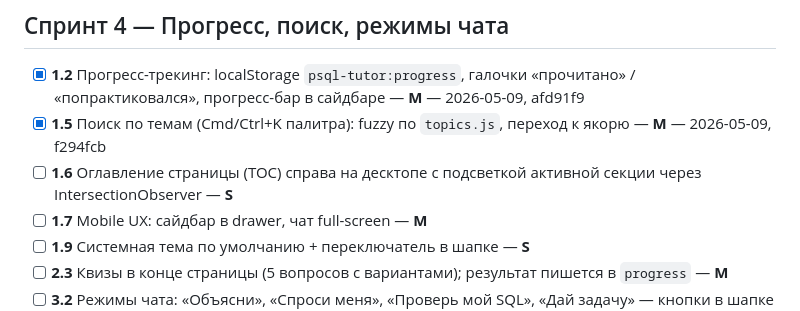
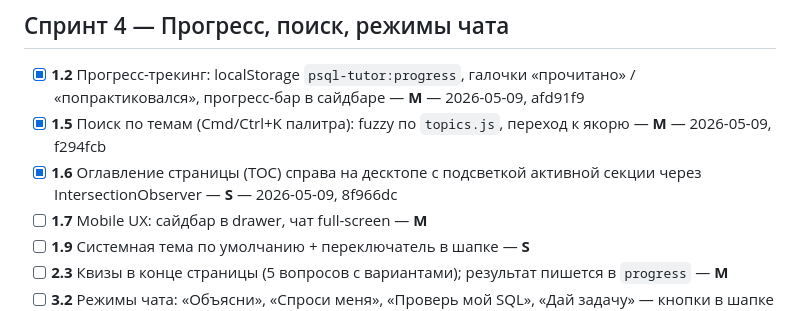
Before and after one commit to kimci621/psql-tutor, a Markdown page: ROADMAP.md, the part around the change. GitHub-like rendering.

Commit message:
roadmap: mark 1.6 done

```diff
--- a/ROADMAP.md
+++ b/ROADMAP.md
@@ -50,7 +50,7 @@
 
 - [x] **1.2** Прогресс-трекинг: localStorage `psql-tutor:progress`, галочки «прочитано» / «попрактиковался», прогресс-бар в сайдбаре — **M** — 2026-05-09, afd91f9
 - [x] **1.5** Поиск по темам (Cmd/Ctrl+K палитра): fuzzy по `topics.js`, переход к якорю — **M** — 2026-05-09, f294fcb
-- [ ] **1.6** Оглавление страницы (TOC) справа на десктопе с подсветкой активной секции через IntersectionObserver — **S**
+- [x] **1.6** Оглавление страницы (TOC) справа на десктопе с подсветкой активной секции через IntersectionObserver — **S** — 2026-05-09, 8f966dc
 - [ ] **1.7** Mobile UX: сайдбар в drawer, чат full-screen — **M**
 - [ ] **1.9** Системная тема по умолчанию + переключатель в шапке — **S**
 - [ ] **2.3** Квизы в конце страницы (5 вопросов с вариантами); результат пишется в `progress` — **M**
```
